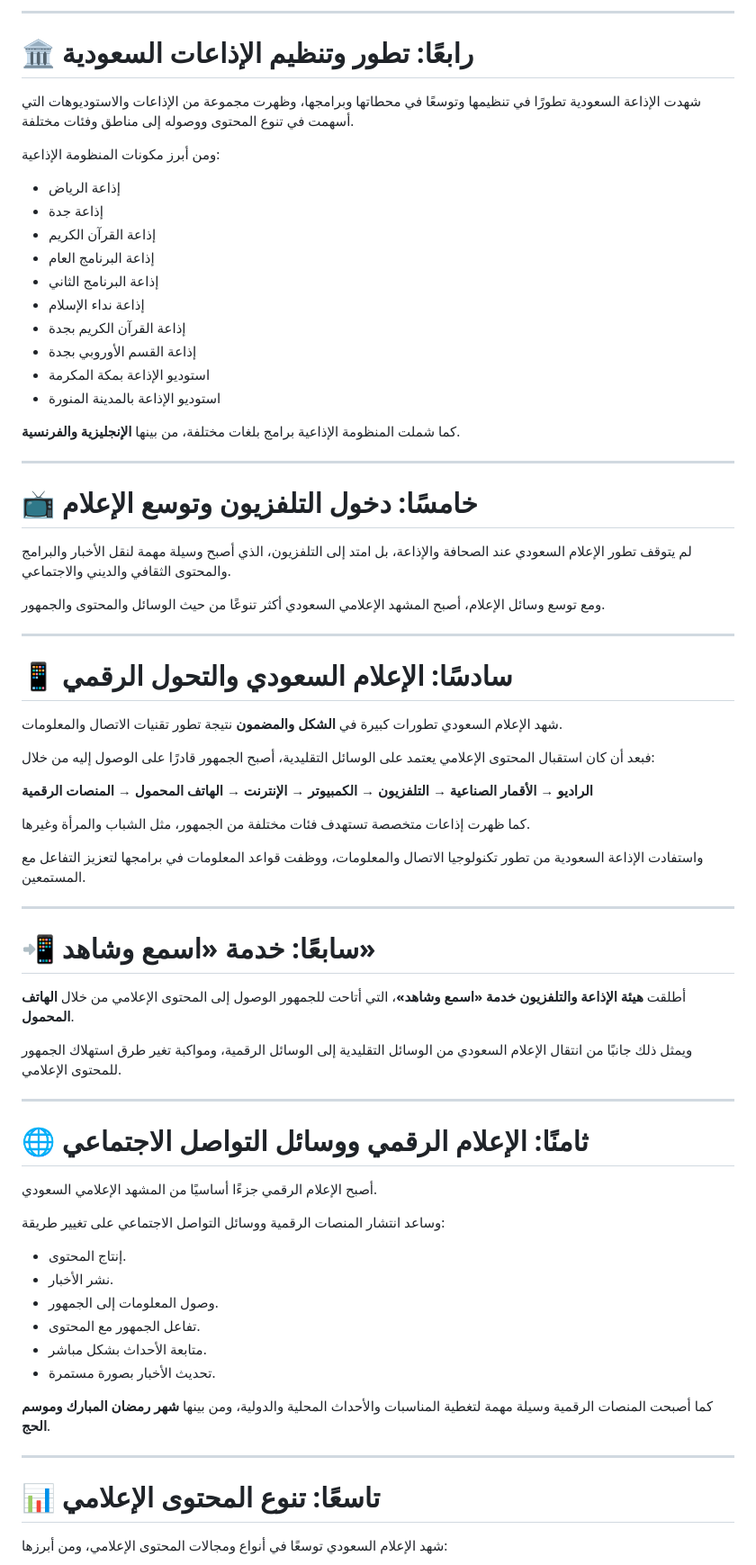
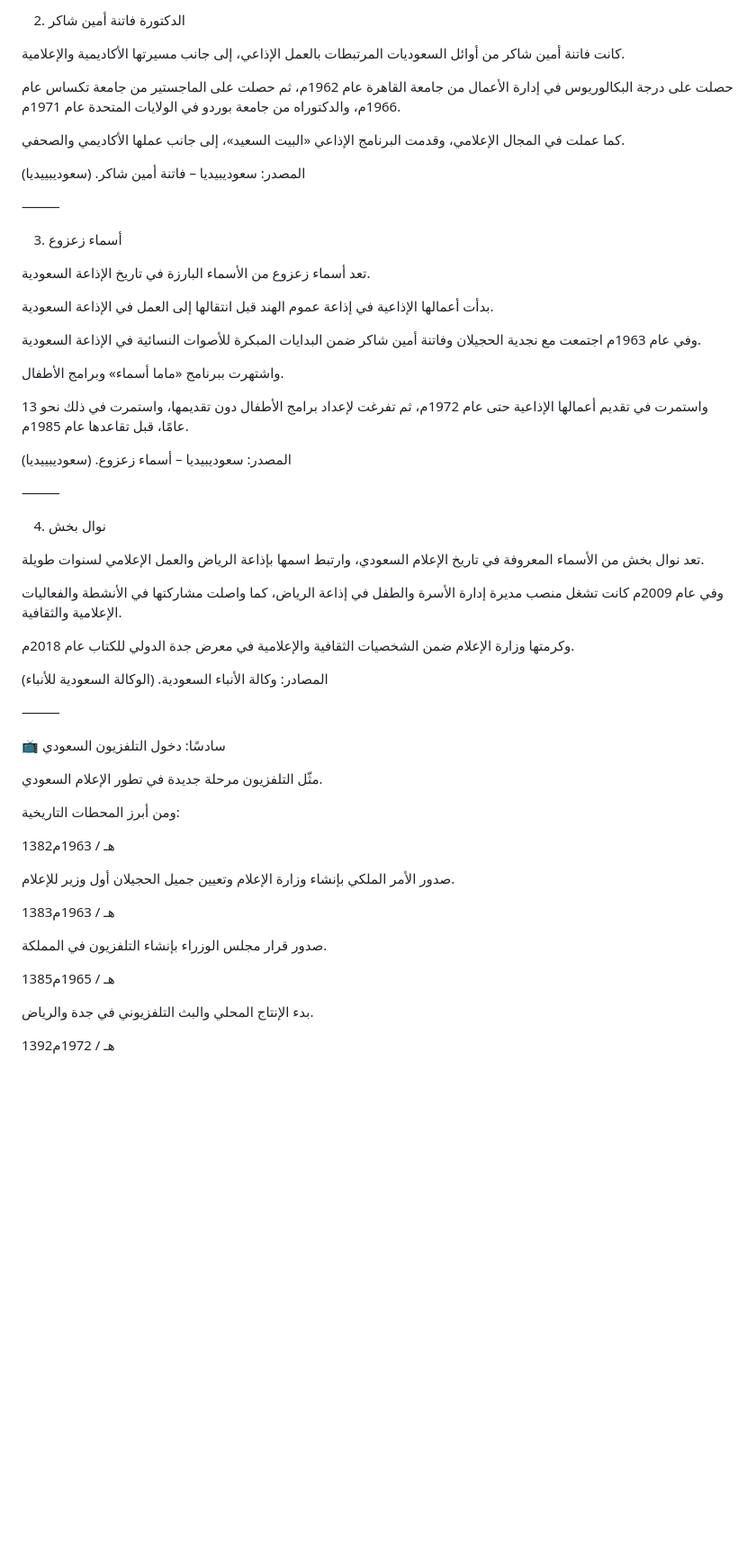
Before and after one commit to ghnamb75-cpu/saudi-media-project, a Markdown page: README.md, the part around one of its changes. Shown at 90% size. GitHub-like rendering; blank space fills up the shorter version.

```diff
--- a/README.md
+++ b/README.md
@@ -81,75 +92,64 @@
 
----
+2. الدكتورة فاتنة أمين شاكر
 
-# 🏛️ رابعًا: تطور وتنظيم الإذاعات السعودية
+كانت فاتنة أمين شاكر من أوائل السعوديات المرتبطات بالعمل الإذاعي، إلى جانب مسيرتها الأكاديمية والإعلامية.
 
-شهدت الإذاعة السعودية تطورًا في تنظيمها وتوسعًا في محطاتها وبرامجها، وظهرت مجموعة من الإذاعات والاستوديوهات التي أسهمت في تنوع المحتوى ووصوله إلى مناطق وفئات مختلفة.
+حصلت على درجة البكالوريوس في إدارة الأعمال من جامعة القاهرة عام 1962م، ثم حصلت على الماجستير من جامعة تكساس عام 1966م، والدكتوراه من جامعة بوردو في الولايات المتحدة عام 1971م.
 
-ومن أبرز مكونات المنظومة الإذاعية:
+كما عملت في المجال الإعلامي، وقدمت البرنامج الإذاعي «البيت السعيد»، إلى جانب عملها الأكاديمي والصحفي.
 
-- إذاعة الرياض
-- إذاعة جدة
-- إذاعة القرآن الكريم
-- إذاعة البرنامج العام
-- إذاعة البرنامج الثاني
-- إذاعة نداء الإسلام
-- إذاعة القرآن الكريم بجدة
-- إذاعة القسم الأوروبي بجدة
-- استوديو الإذاعة بمكة المكرمة
-- استوديو الإذاعة بالمدينة المنورة
+المصدر: سعوديبيديا – فاتنة أمين شاكر.
+(سعوديبييديا)
 
-كما شملت المنظومة الإذاعية برامج بلغات مختلفة، من بينها **الإنجليزية والفرنسية**.
+⸻
 
----
+3. أسماء زعزوع
 
-# 📺 خامسًا: دخول التلفزيون وتوسع الإعلام
+تعد أسماء زعزوع من الأسماء البارزة في تاريخ الإذاعة السعودية.
 
-لم يتوقف تطور الإعلام السعودي عند الصحافة والإذاعة، بل امتد إلى التلفزيون، الذي أصبح وسيلة مهمة لنقل الأخبار والبرامج والمحتوى الثقافي والديني والاجتماعي.
+بدأت أعمالها الإذاعية في إذاعة عموم الهند قبل انتقالها إلى العمل في الإذاعة السعودية.
 
-ومع توسع وسائل الإعلام، أصبح المشهد الإعلامي السعودي أكثر تنوعًا من حيث الوسائل والمحتوى والجمهور.
+وفي عام 1963م اجتمعت مع نجدية الحجيلان وفاتنة أمين شاكر ضمن البدايات المبكرة للأصوات النسائية في الإذاعة السعودية.
 
----
+واشتهرت ببرنامج «ماما أسماء» وبرامج الأطفال.
 
-# 📱 سادسًا: الإعلام السعودي والتحول الرقمي
+واستمرت في تقديم أعمالها الإذاعية حتى عام 1972م، ثم تفرغت لإعداد برامج الأطفال دون تقديمها، واستمرت في ذلك نحو 13 عامًا، قبل تقاعدها عام 1985م.
 
-شهد الإعلام السعودي تطورات كبيرة في **الشكل والمضمون** نتيجة تطور تقنيات الاتصال والمعلومات.
+المصدر: سعوديبيديا – أسماء زعزوع.
+(سعوديبييديا)
 
-فبعد أن كان استقبال المحتوى الإعلامي يعتمد على الوسائل التقليدية، أصبح الجمهور قادرًا على الوصول إليه من خلال:
+⸻
 
-**الراديو → الأقمار الصناعية → التلفزيون → الكمبيوتر → الإنترنت → الهاتف المحمول → المنصات الرقمية**
+4. نوال بخش
 
-كما ظهرت إذاعات متخصصة تستهدف فئات مختلفة من الجمهور، مثل الشباب والمرأة وغيرها.
+تعد نوال بخش من الأسماء المعروفة في تاريخ الإعلام السعودي، وارتبط اسمها بإذاعة الرياض والعمل الإعلامي لسنوات طويلة.
 
-واستفادت الإذاعة السعودية من تطور تكنولوجيا الاتصال والمعلومات، ووظفت قواعد المعلومات في برامجها لتعزيز التفاعل مع المستمعين.
+وفي عام 2009م كانت تشغل منصب مديرة إدارة الأسرة والطفل في إذاعة الرياض، كما واصلت مشاركتها في الأنشطة والفعاليات الإعلامية والثقافية.
 
----
+وكرمتها وزارة الإعلام ضمن الشخصيات الثقافية والإعلامية في معرض جدة الدولي للكتاب عام 2018م.
 
-# 📲 سابعًا: خدمة «اسمع وشاهد»
+المصادر: وكالة الأنباء السعودية.
+(الوكالة السعودية للأنباء)
 
-أطلقت **هيئة الإذاعة والتلفزيون خدمة «اسمع وشاهد»**، التي أتاحت للجمهور الوصول إلى المحتوى الإعلامي من خلال **الهاتف المحمول**.
+⸻
 
-ويمثل ذلك جانبًا من انتقال الإعلام السعودي من الوسائل التقليدية إلى الوسائل الرقمية، ومواكبة تغير طرق استهلاك الجمهور للمحتوى الإعلامي.
+📺 سادسًا: دخول التلفزيون السعودي
 
----
+مثّل التلفزيون مرحلة جديدة في تطور الإعلام السعودي.
 
-# 🌐 ثامنًا: الإعلام الرقمي ووسائل التواصل الاجتماعي
+ومن أبرز المحطات التاريخية:
 
-أصبح الإعلام الرقمي جزءًا أساسيًا من المشهد الإعلامي السعودي.
+1382هـ / 1963م
 
-وساعد انتشار المنصات الرقمية ووسائل التواصل الاجتماعي على تغيير طريقة:
+صدور الأمر الملكي بإنشاء وزارة الإعلام وتعيين جميل الحجيلان أول وزير للإعلام.
 
-- إنتاج المحتوى.
-- نشر الأخبار.
-- وصول المعلومات إلى الجمهور.
-- تفاعل الجمهور مع المحتوى.
-- متابعة الأحداث بشكل مباشر.
-- تحديث الأخبار بصورة مستمرة.
+1383هـ / 1963م
 
-كما أصبحت المنصات الرقمية وسيلة مهمة لتغطية المناسبات والأحداث المحلية والدولية، ومن بينها **شهر رمضان المبارك وموسم الحج**.
+صدور قرار مجلس الوزراء بإنشاء التلفزيون في المملكة.
 
----
+1385هـ / 1965م
 
-# 📊 تاسعًا: تنوع المحتوى الإعلامي
+بدء الإنتاج المحلي والبث التلفزيوني في جدة والرياض.
 
-شهد الإعلام السعودي توسعًا في أنواع ومجالات المحتوى الإعلامي، ومن أبرزها:
+1392هـ / 1972م
 
```
Also changed, not shown: other parts of README.md (+229 -107 lines).
